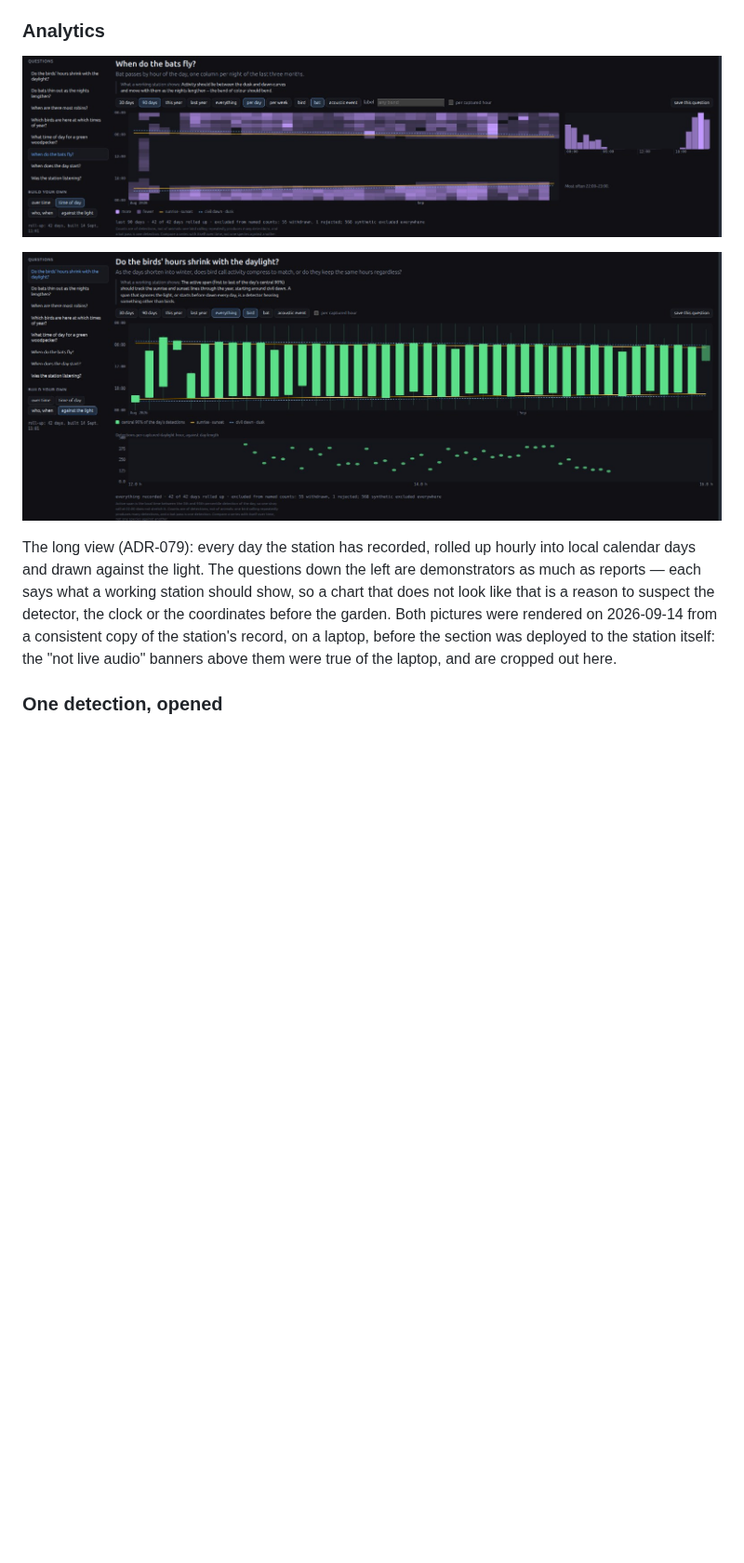
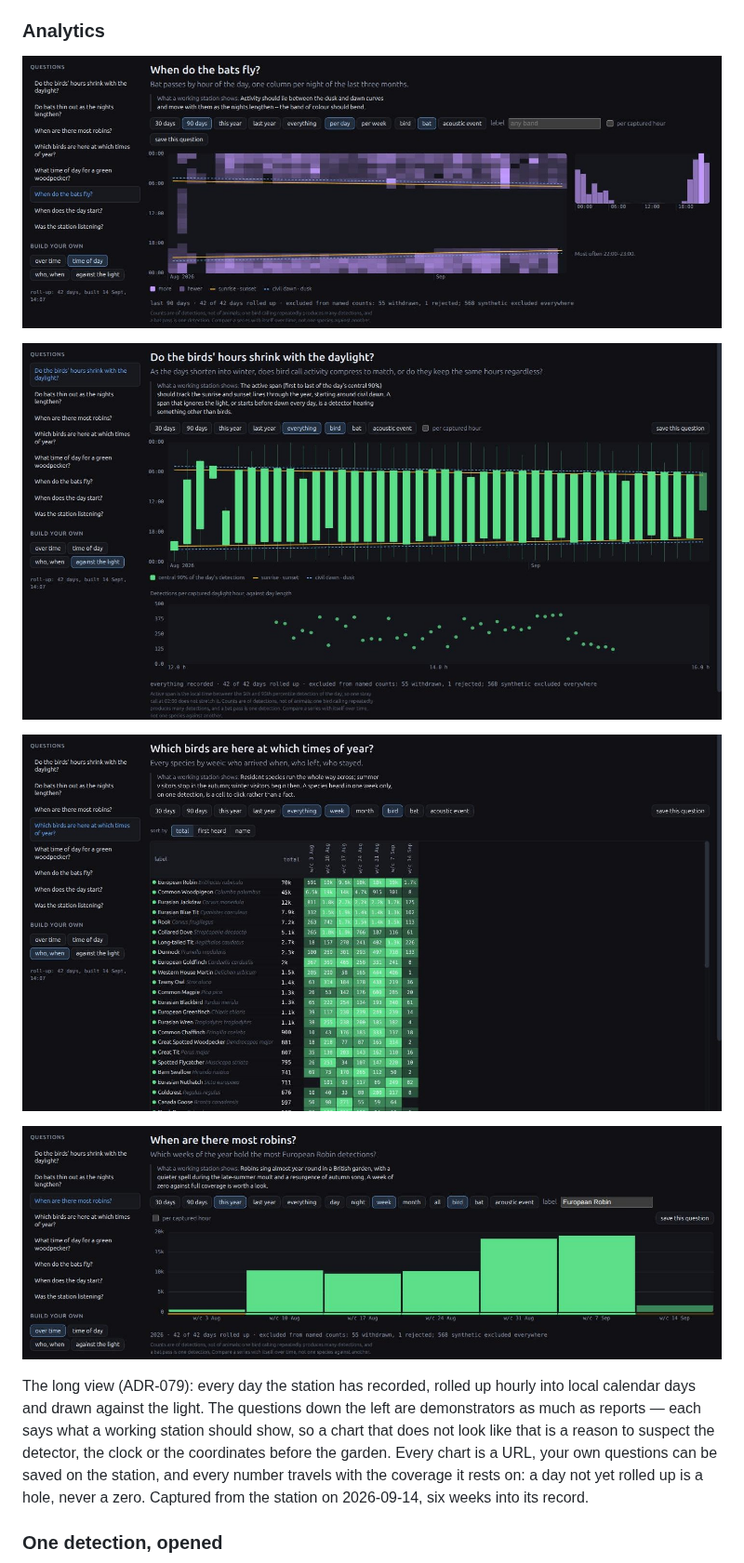
Before and after one commit to simonjgreen/OpenObservatory, a Markdown page: README.md, the part around the change. Shown at 93% size. Rendered like a GitHub page; pictures changed too: docs/screenshots/analytics-bats.jpg, docs/screenshots/analytics-birds-light.jpg, docs/screenshots/analytics-robins.jpg (added); blank space fills up the shorter version.

Commit message:
README: the analytics section as it looks on the station, four questions captured live

```diff
--- a/README.md
+++ b/README.md
@@ -94,14 +94,22 @@ one bar per day from the 5th to the 95th percentile bird detection, tracking the
 sunrise and sunset lines from August into September, and beneath it detections
 per captured daylight hour plotted against day length](docs/screenshots/analytics-birds-light.jpg)
 
+![The analytics view answering "which birds are here at which times of year?":
+every species by week, most detections first, each cell shaded and carrying its
+count, European Robin at the top with 70,000](docs/screenshots/analytics-who-when.jpg)
+
+![The analytics view answering "when are there most robins?": European Robin
+detections per week this year, with the roll-up coverage and exclusion footer
+under the chart](docs/screenshots/analytics-robins.jpg)
+
 The long view (ADR-079): every day the station has recorded, rolled up hourly
 into local calendar days and drawn against the light. The questions down the left
 are demonstrators as much as reports — each says what a working station should
 show, so a chart that does not look like that is a reason to suspect the detector,
-the clock or the coordinates before the garden. Both pictures were rendered on
-2026-09-14 from a consistent copy of the station's record, on a laptop, before
-the section was deployed to the station itself: the "not live audio" banners
-above them were true of the laptop, and are cropped out here.
+the clock or the coordinates before the garden. Every chart is a URL, your own
+questions can be saved on the station, and every number travels with the coverage
+it rests on: a day not yet rolled up is a hole, never a zero. Captured from the
+station on 2026-09-14, six weeks into its record.
 
 ### One detection, opened
 
```
